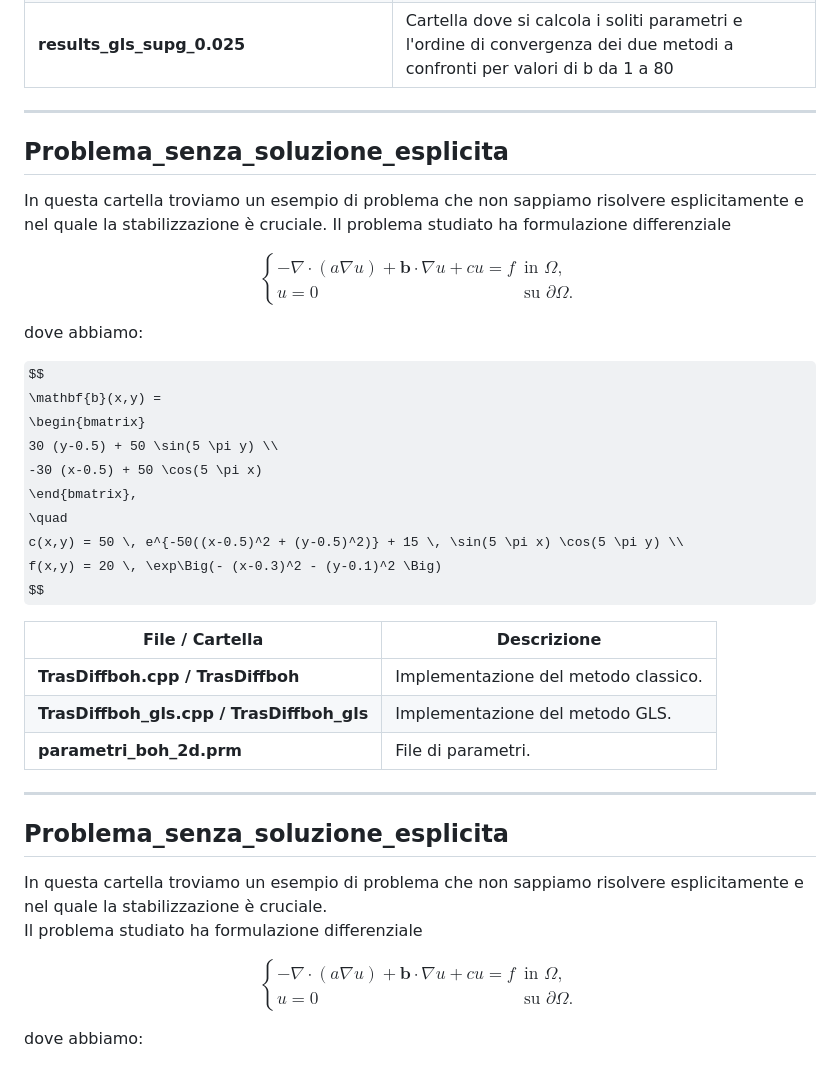
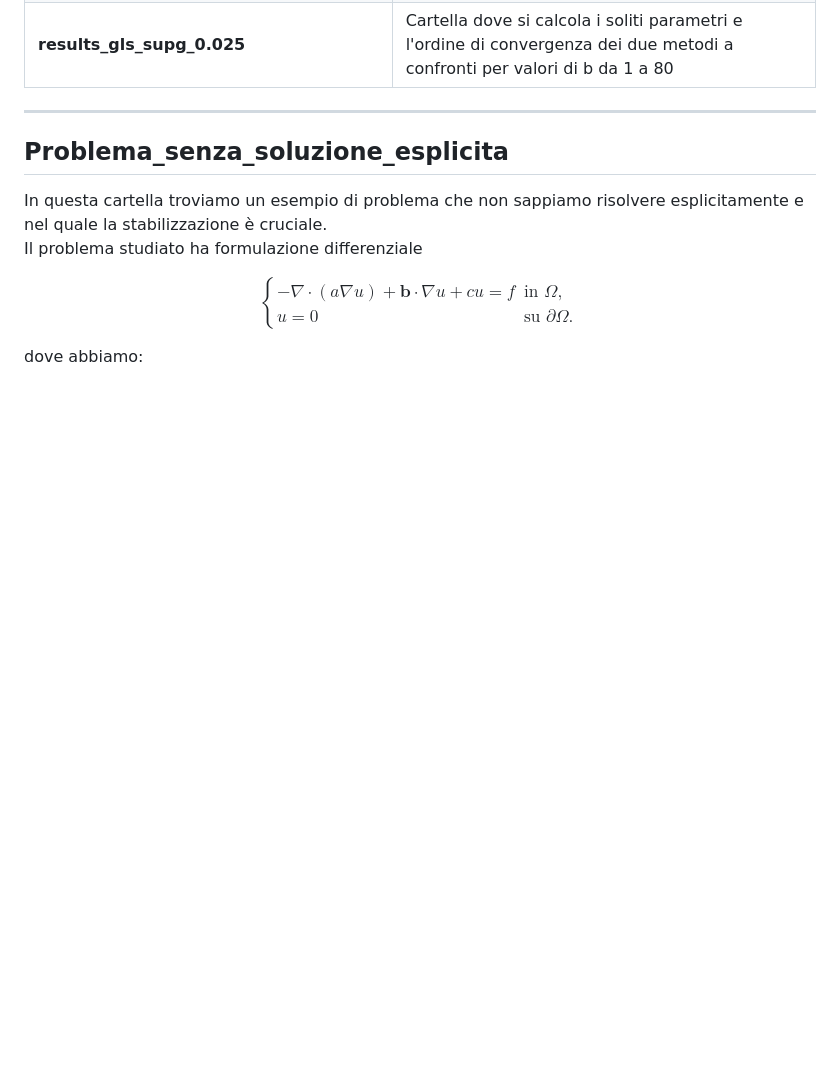
Before and after one commit to EdoardoCodiceBinario/Progetto_mnpde, a Markdown page: README.md, the part around the change. Rendered like a GitHub page; some formulas as TeX source; blank space fills up the shorter version.

Commit message:
risolto problema impaginazione

```diff
--- a/README.md
+++ b/README.md
@@ -125,39 +125,6 @@ di $b>80$ il metodo GLS non converge, mentre il metodo SUPG mostra convergenza p
 
 ---
 
-## **Problema_senza_soluzione_esplicita**
-
-In questa cartella troviamo un esempio di problema che non sappiamo risolvere esplicitamente e nel quale la stabilizzazione è cruciale.
-Il problema studiato ha formulazione differenziale
-
-$$
-\begin{cases}
--\nabla \cdot (a \nabla u) + \mathbf{b} \cdot \nabla u + c u = f & \text{in } \Omega, \\
-u = 0 & \text{su } \partial \Omega.
-\end{cases}
-$$
-
-dove abbiamo:
-
-$$
-\mathbf{b}(x,y) =
-\begin{bmatrix}
-30 (y-0.5) + 50 \sin(5 \pi y) \\
--30 (x-0.5) + 50 \cos(5 \pi x)
-\end{bmatrix},
-\quad
-c(x,y) = 50 \, e^{-50((x-0.5)^2 + (y-0.5)^2)} + 15 \, \sin(5 \pi x) \cos(5 \pi y) \\
-f(x,y) = 20 \, \exp\Big(- (x-0.3)^2 - (y-0.1)^2 \Big)
-$$
-
-
-| File / Cartella | Descrizione |
-|-----------------|-------------|
-| **TrasDiffboh.cpp / TrasDiffboh** | Implementazione del metodo classico. |
-| **TrasDiffboh_gls.cpp / TrasDiffboh_gls** | Implementazione del metodo GLS. |
-| **parametri_boh_2d.prm** | File di parametri. |
----
-
 
 ## **Problema_senza_soluzione_esplicita**
 
```
